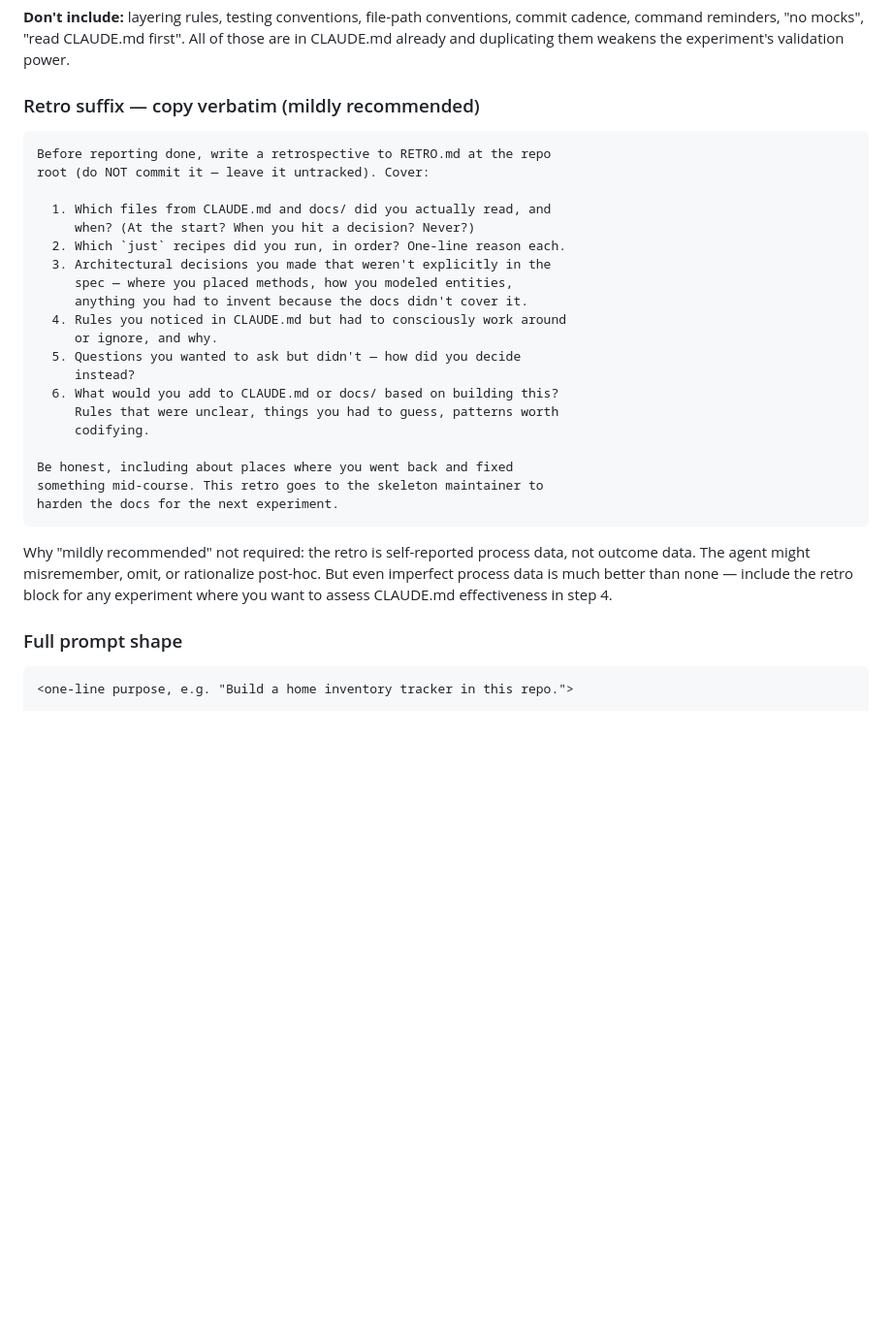
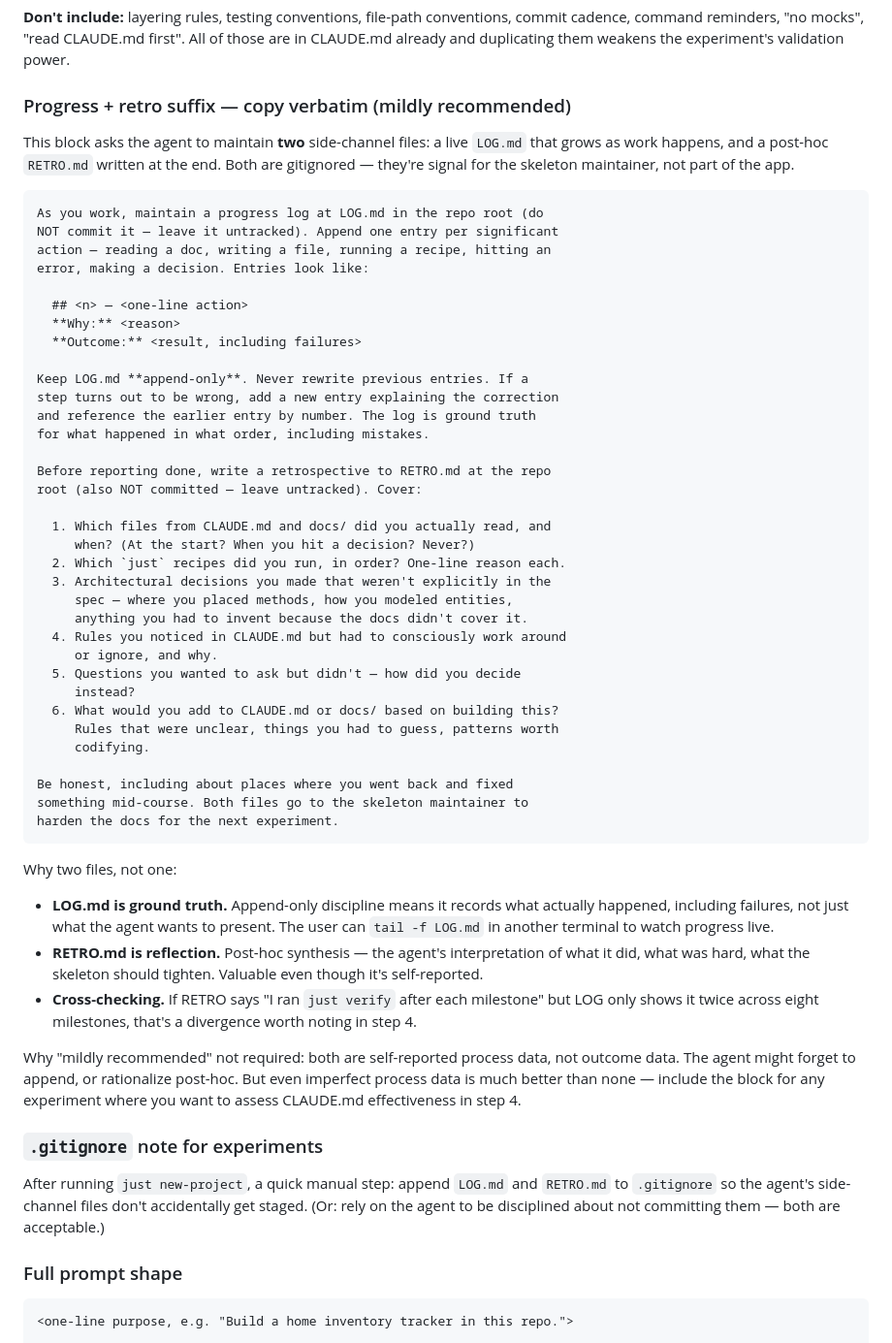
Before and after one commit to xcoderreal/pofo-v2, a Markdown page: docs/feedback_loop.md, the part around the change. Shown at 97% size. Rendered like a GitHub page; blank space fills up the shorter version.

Commit message:
feedback_loop.md: add LOG.md to the experiment prompt template
RETRO.md alone is post-hoc self-reported reflection — agent can forget,
misremember, or rationalize. Pair it with LOG.md (append-only,
live-updated progress log) to get ground-truth timeline alongside
reflection.

Updated the experiment prompt template's retro block to instruct the
agent to maintain both files:

  - LOG.md: append one entry per significant action (read doc, write
    file, run recipe, hit error, make decision). Append-only — never
    rewrite previous entries; corrections are new entries that
    reference the earlier one by number. User can tail -f it live.
  - RETRO.md: post-hoc reflection covering the 6 process questions
    (unchanged from previous version).

Added a note about .gitignore — both files should not be committed.

The two-file pattern lets step 4 cross-check: if RETRO claims "I ran
just verify after each milestone" but LOG shows it twice across eight
milestones, that divergence is a useful signal about what the agent
actually did vs what it thinks it did.

Applies to v4+ experiments. v3a (home inventory, currently running)
keeps the RETRO-only protocol to avoid mid-flight disruption.

Co-Authored-By: Claude Opus 4.6 (1M context) <noreply@anthropic.com>

````diff
--- a/docs/feedback_loop.md
+++ b/docs/feedback_loop.md
@@ -169,11 +169,27 @@ Suggested structure:
 
 **Don't include:** layering rules, testing conventions, file-path conventions, commit cadence, command reminders, "no mocks", "read CLAUDE.md first". All of those are in CLAUDE.md already and duplicating them weakens the experiment's validation power.
 
-### Retro suffix — copy verbatim (mildly recommended)
+### Progress + retro suffix — copy verbatim (mildly recommended)
+
+This block asks the agent to maintain **two** side-channel files: a live `LOG.md` that grows as work happens, and a post-hoc `RETRO.md` written at the end. Both are gitignored — they're signal for the skeleton maintainer, not part of the app.
 
 ```
+As you work, maintain a progress log at LOG.md in the repo root (do
+NOT commit it — leave it untracked). Append one entry per significant
+action — reading a doc, writing a file, running a recipe, hitting an
+error, making a decision. Entries look like:
+
+  ## <n> — <one-line action>
+  **Why:** <reason>
+  **Outcome:** <result, including failures>
+
+Keep LOG.md **append-only**. Never rewrite previous entries. If a
+step turns out to be wrong, add a new entry explaining the correction
+and reference the earlier entry by number. The log is ground truth
+for what happened in what order, including mistakes.
+
 Before reporting done, write a retrospective to RETRO.md at the repo
-root (do NOT commit it — leave it untracked). Cover:
+root (also NOT committed — leave untracked). Cover:
 
   1. Which files from CLAUDE.md and docs/ did you actually read, and
      when? (At the start? When you hit a decision? Never?)
@@ -190,11 +206,21 @@ root (do NOT commit it — leave it untracked). Cover:
      codifying.
 
 Be honest, including about places where you went back and fixed
-something mid-course. This retro goes to the skeleton maintainer to
+something mid-course. Both files go to the skeleton maintainer to
 harden the docs for the next experiment.
 ```
 
-Why "mildly recommended" not required: the retro is self-reported process data, not outcome data. The agent might misremember, omit, or rationalize post-hoc. But even imperfect process data is much better than none — include the retro block for any experiment where you want to assess CLAUDE.md effectiveness in step 4.
+Why two files, not one:
+
+- **LOG.md is ground truth.** Append-only discipline means it records what actually happened, including failures, not just what the agent wants to present. The user can `tail -f LOG.md` in another terminal to watch progress live.
+- **RETRO.md is reflection.** Post-hoc synthesis — the agent's interpretation of what it did, what was hard, what the skeleton should tighten. Valuable even though it's self-reported.
+- **Cross-checking.** If RETRO says "I ran `just verify` after each milestone" but LOG only shows it twice across eight milestones, that's a divergence worth noting in step 4.
+
+Why "mildly recommended" not required: both are self-reported process data, not outcome data. The agent might forget to append, or rationalize post-hoc. But even imperfect process data is much better than none — include the block for any experiment where you want to assess CLAUDE.md effectiveness in step 4.
+
+### `.gitignore` note for experiments
+
+After running `just new-project`, a quick manual step: append `LOG.md` and `RETRO.md` to `.gitignore` so the agent's side-channel files don't accidentally get staged. (Or: rely on the agent to be disciplined about not committing them — both are acceptable.)
 
 ### Full prompt shape
 
````
